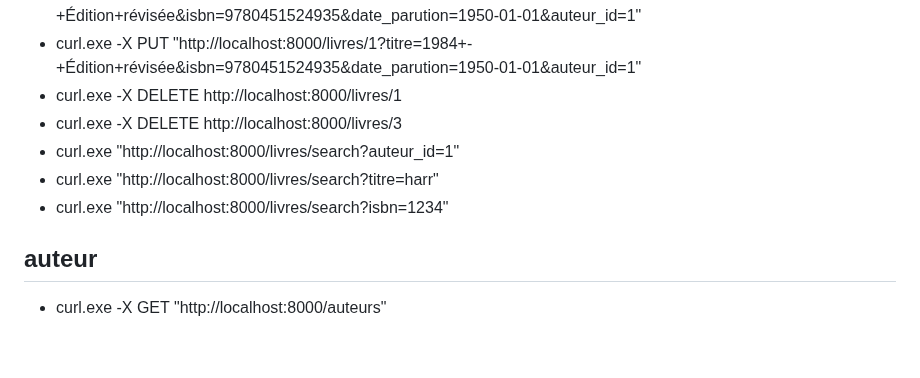
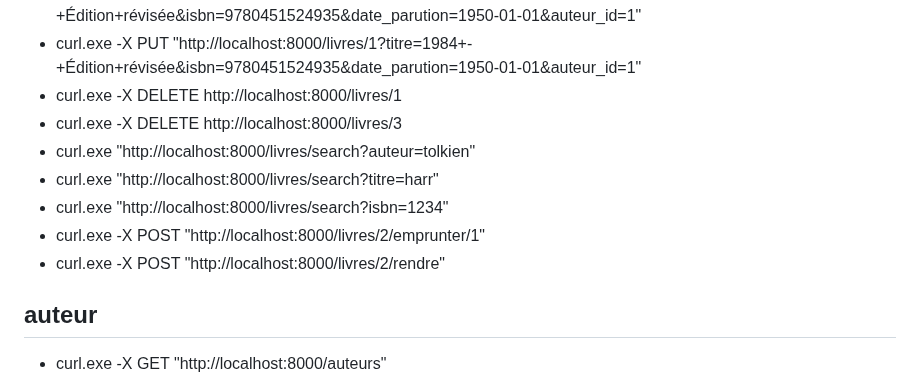
Before and after one commit to reterore/biblio-api, a Markdown page: readme.md, the part around the change. Drawn GitHub-style; blank space fills up the shorter version.

Commit message:
ajout des endpoints livres

```diff
--- a/readme.md
+++ b/readme.md
@@ -10,9 +10,13 @@
 - curl.exe -X PUT "http://localhost:8000/livres/1?titre=1984+-+Édition+révisée&isbn=9780451524935&date_parution=1950-01-01&auteur_id=1"
 - curl.exe -X DELETE http://localhost:8000/livres/1
 - curl.exe -X DELETE http://localhost:8000/livres/3
-- curl.exe "http://localhost:8000/livres/search?auteur_id=1"
+- curl.exe "http://localhost:8000/livres/search?auteur=tolkien"
 - curl.exe "http://localhost:8000/livres/search?titre=harr"
 - curl.exe "http://localhost:8000/livres/search?isbn=1234"
+- curl.exe -X POST "http://localhost:8000/livres/2/emprunter/1"
+- curl.exe -X POST "http://localhost:8000/livres/2/rendre"
+
+
 
 ## auteur
 
```
